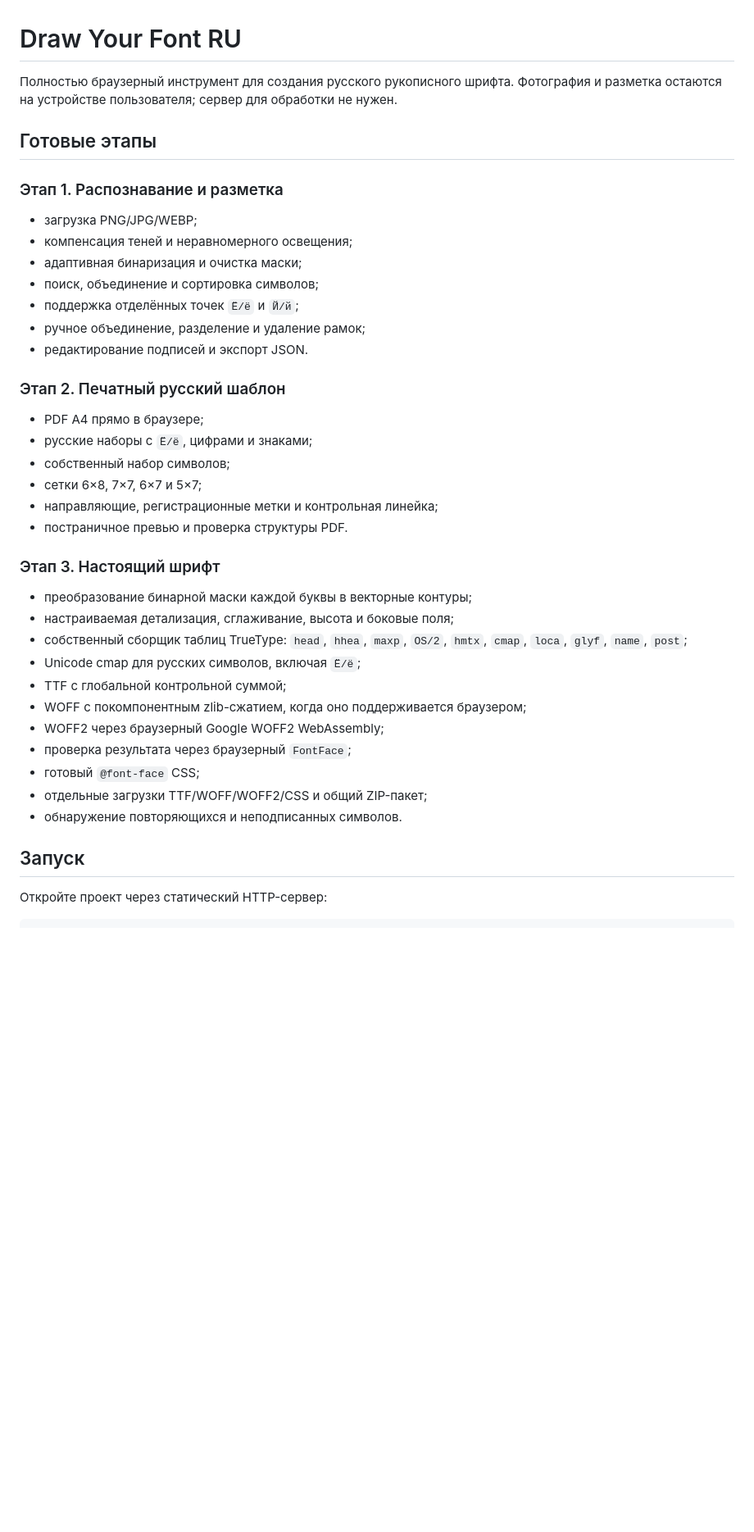
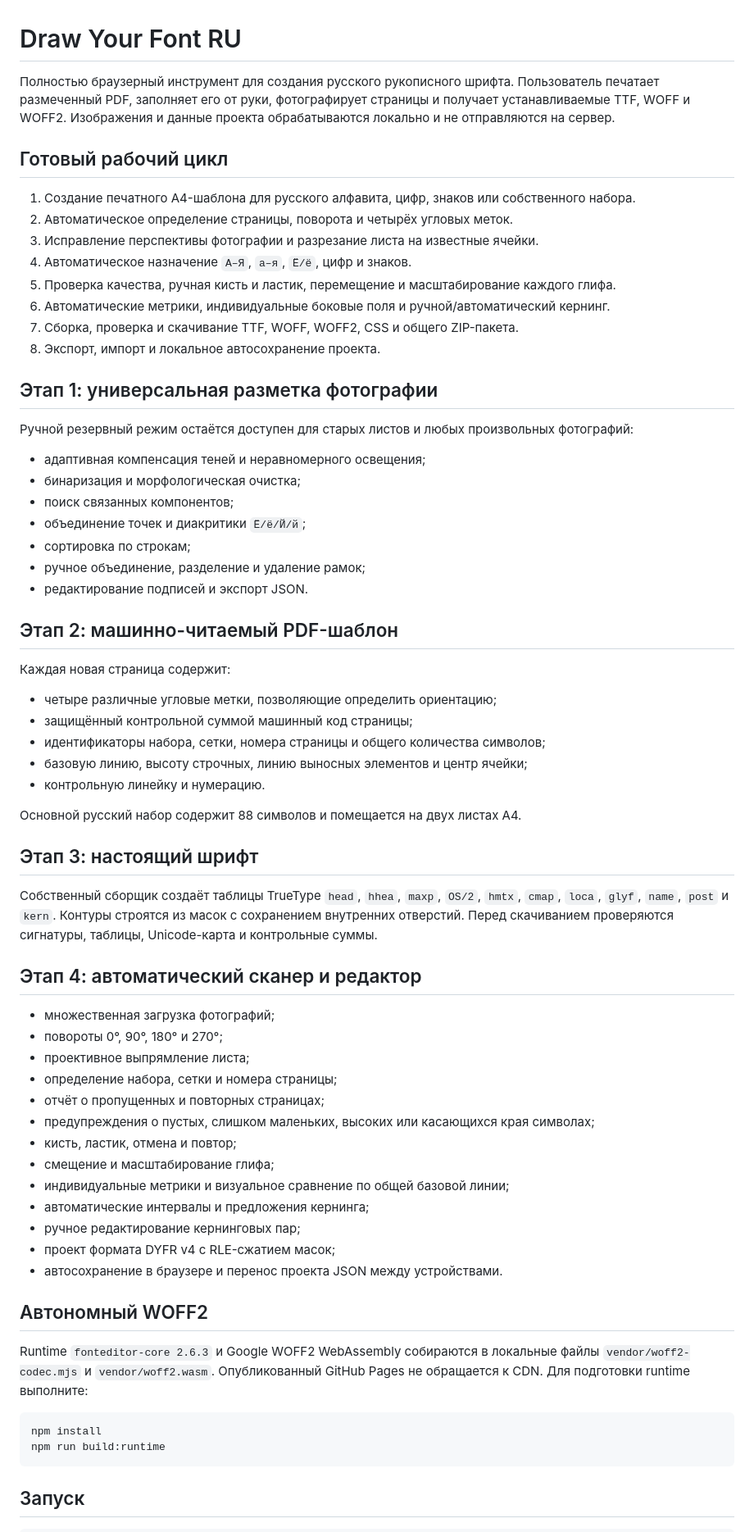
Before and after one commit to Deenfoool/draw-your-font, a Markdown page: README.md, the part around one of its changes. Shown at 82% size. GitHub-like rendering; blank space fills up the shorter version.

````diff
--- a/README.md
+++ b/README.md
@@ -1,44 +1,71 @@
 # Draw Your Font RU
 
-Полностью браузерный инструмент для создания русского рукописного шрифта. Фотография и разметка остаются на устройстве пользователя; сервер для обработки не нужен.
+Полностью браузерный инструмент для создания русского рукописного шрифта. Пользователь печатает размеченный PDF, заполняет его от руки, фотографирует страницы и получает устанавливаемые TTF, WOFF и WOFF2. Изображения и данные проекта обрабатываются локально и не отправляются на сервер.
 
-## Готовые этапы
+## Готовый рабочий цикл
 
-### Этап 1. Распознавание и разметка
+1. Создание печатного A4-шаблона для русского алфавита, цифр, знаков или собственного набора.
+2. Автоматическое определение страницы, поворота и четырёх угловых меток.
+3. Исправление перспективы фотографии и разрезание листа на известные ячейки.
+4. Автоматическое назначение `А–Я`, `а–я`, `Ё/ё`, цифр и знаков.
+5. Проверка качества, ручная кисть и ластик, перемещение и масштабирование каждого глифа.
+6. Автоматические метрики, индивидуальные боковые поля и ручной/автоматический кернинг.
+7. Сборка, проверка и скачивание TTF, WOFF, WOFF2, CSS и общего ZIP-пакета.
+8. Экспорт, импорт и локальное автосохранение проекта.
 
-- загрузка PNG/JPG/WEBP;
-- компенсация теней и неравномерного освещения;
-- адаптивная бинаризация и очистка маски;
-- поиск, объединение и сортировка символов;
-- поддержка отделённых точек `Ё/ё` и `Й/й`;
+## Этап 1: универсальная разметка фотографии
+
+Ручной резервный режим остаётся доступен для старых листов и любых произвольных фотографий:
+
+- адаптивная компенсация теней и неравномерного освещения;
+- бинаризация и морфологическая очистка;
+- поиск связанных компонентов;
+- объединение точек и диакритики `Ё/ё/Й/й`;
+- сортировка по строкам;
 - ручное объединение, разделение и удаление рамок;
 - редактирование подписей и экспорт JSON.
 
-### Этап 2. Печатный русский шаблон
+## Этап 2: машинно-читаемый PDF-шаблон
 
-- PDF A4 прямо в браузере;
-- русские наборы с `Ё/ё`, цифрами и знаками;
-- собственный набор символов;
-- сетки 6×8, 7×7, 6×7 и 5×7;
-- направляющие, регистрационные метки и контрольная линейка;
-- постраничное превью и проверка структуры PDF.
+Каждая новая страница содержит:
 
-### Этап 3. Настоящий шрифт
+- четыре различные угловые метки, позволяющие определить ориентацию;
+- защищённый контрольной суммой машинный код страницы;
+- идентификаторы набора, сетки, номера страницы и общего количества символов;
+- базовую линию, высоту строчных, линию выносных элементов и центр ячейки;
+- контрольную линейку и нумерацию.
 
-- преобразование бинарной маски каждой буквы в векторные контуры;
-- настраиваемая детализация, сглаживание, высота и боковые поля;
-- собственный сборщик таблиц TrueType: `head`, `hhea`, `maxp`, `OS/2`, `hmtx`, `cmap`, `loca`, `glyf`, `name`, `post`;
-- Unicode cmap для русских символов, включая `Ё/ё`;
-- TTF с глобальной контрольной суммой;
-- WOFF с покомпонентным zlib-сжатием, когда оно поддерживается браузером;
-- WOFF2 через браузерный Google WOFF2 WebAssembly;
-- проверка результата через браузерный `FontFace`;
-- готовый `@font-face` CSS;
-- отдельные загрузки TTF/WOFF/WOFF2/CSS и общий ZIP-пакет;
-- обнаружение повторяющихся и неподписанных символов.
+Основной русский набор содержит 88 символов и помещается на двух листах A4.
+
+## Этап 3: настоящий шрифт
+
+Собственный сборщик создаёт таблицы TrueType `head`, `hhea`, `maxp`, `OS/2`, `hmtx`, `cmap`, `loca`, `glyf`, `name`, `post` и `kern`. Контуры строятся из масок с сохранением внутренних отверстий. Перед скачиванием проверяются сигнатуры, таблицы, Unicode-карта и контрольные суммы.
+
+## Этап 4: автоматический сканер и редактор
+
+- множественная загрузка фотографий;
+- повороты 0°, 90°, 180° и 270°;
+- проективное выпрямление листа;
+- определение набора, сетки и номера страницы;
+- отчёт о пропущенных и повторных страницах;
+- предупреждения о пустых, слишком маленьких, высоких или касающихся края символах;
+- кисть, ластик, отмена и повтор;
+- смещение и масштабирование глифа;
+- индивидуальные метрики и визуальное сравнение по общей базовой линии;
+- автоматические интервалы и предложения кернинга;
+- ручное редактирование кернинговых пар;
+- проект формата DYFR v4 с RLE-сжатием масок;
+- автосохранение в браузере и перенос проекта JSON между устройствами.
+
+## Автономный WOFF2
+
+Runtime `fonteditor-core 2.6.3` и Google WOFF2 WebAssembly собираются в локальные файлы `vendor/woff2-codec.mjs` и `vendor/woff2.wasm`. Опубликованный GitHub Pages не обращается к CDN. Для подготовки runtime выполните:
+
+```bash
+npm install
+npm run build:runtime
+```
 
 ## Запуск
 
-Откройте проект через статический HTTP-сервер:
-
 ```bash
````
Also changed, not shown: other parts of README.md (+26 -13 lines).
